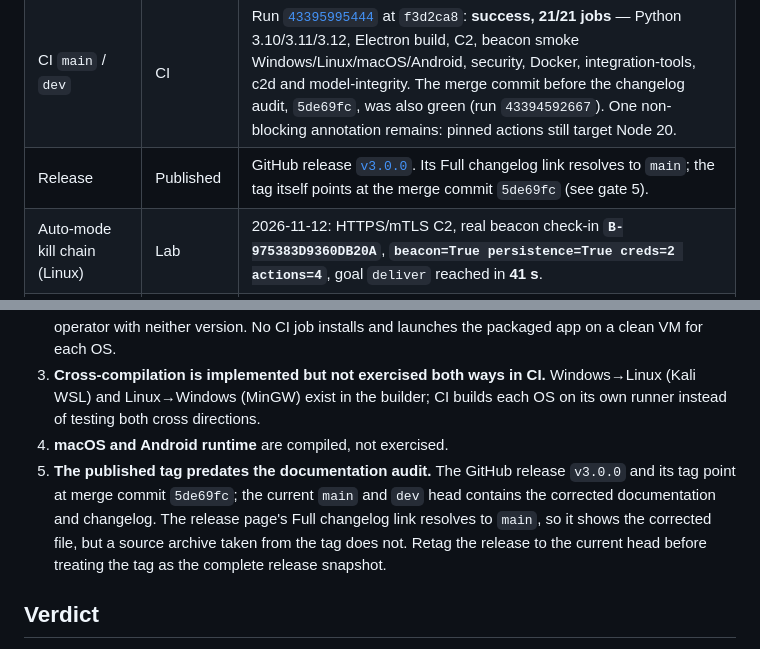
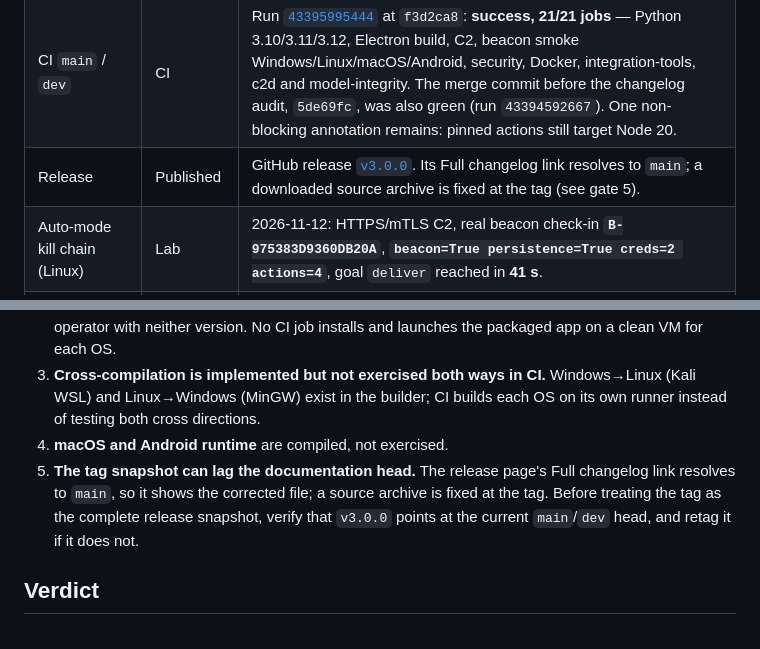
Before and after one commit to Terminalkid09/Phantom, a Markdown page: docs/RELEASE_STATUS.md, 2 parts joined by grey strips. Drawn GitHub-style.

Commit message:
docs(release): describe the tag-snapshot gate without pinning a hash

```diff
--- a/docs/RELEASE_STATUS.md
+++ b/docs/RELEASE_STATUS.md
@@ -20,7 +20,7 @@ unverified.
 | --- | --- | --- |
 | Python suite | Lab + CI | Full suite green in CI at `f3d2ca8` (run [`43395995444`](https://github.com/Terminalkid09/Phantom/actions/runs/43395995444)); **6,603 tests collected locally**. The preceding full local baseline (2026-11-12) was **6,595 passed, 5 skipped, 115 subtests, 508.91 s** on the Windows lab (8 workers). |
 | CI `main` / `dev` | CI | Run [`43395995444`](https://github.com/Terminalkid09/Phantom/actions/runs/43395995444) at `f3d2ca8`: **success, 21/21 jobs** — Python 3.10/3.11/3.12, Electron build, C2, beacon smoke Windows/Linux/macOS/Android, security, Docker, integration-tools, c2d and model-integrity. The merge commit before the changelog audit, `5de69fc`, was also green (run `43394592667`). One non-blocking annotation remains: pinned actions still target Node 20. |
-| Release | Published | GitHub release [`v3.0.0`](https://github.com/Terminalkid09/Phantom/releases/tag/v3.0.0). Its Full changelog link resolves to `main`; the tag itself points at the merge commit `5de69fc` (see gate 5). |
+| Release | Published | GitHub release [`v3.0.0`](https://github.com/Terminalkid09/Phantom/releases/tag/v3.0.0). Its Full changelog link resolves to `main`; a downloaded source archive is fixed at the tag (see gate 5). |
 | Auto-mode kill chain (Linux) | Lab | 2026-11-12: HTTPS/mTLS C2, real beacon check-in **`B-975383D9360DB20A`**, **`beacon=True persistence=True creds=2 actions=4`**, goal `deliver` reached in **41 s**. |
 | Persistence (Linux) | Lab | The same run records `persistence_installed=True`. The beacon's native `persist` verb had already succeeded on this host; the defect was in auto-mode's separate shell path (below). |
 | CLI | Lab (real PTY) | **17/17** checks: `set target`, `suggest`, real `nmap` run, quiet scan, `auto`, refusal of `run` in AUTO-MODE, Ctrl+C auto→manual, final Ctrl+C. |
@@ -74,12 +74,11 @@ received an unterminated quote. The dispatcher now takes the whole argument
    Windows→Linux (Kali WSL) and Linux→Windows (MinGW) exist in the builder; CI
    builds each OS on its own runner instead of testing both cross directions.
 4. **macOS and Android runtime** are compiled, not exercised.
-5. **The published tag predates the documentation audit.** The GitHub release
-   `v3.0.0` and its tag point at merge commit `5de69fc`; the current `main` and
-   `dev` head contains the corrected documentation and changelog. The release
-   page's Full changelog link resolves to `main`, so it shows the corrected
-   file, but a source archive taken from the tag does not. Retag the release to
-   the current head before treating the tag as the complete release snapshot.
+5. **The tag snapshot can lag the documentation head.** The release page's
+   Full changelog link resolves to `main`, so it shows the corrected file; a
+   source archive is fixed at the tag. Before treating the tag as the complete
+   release snapshot, verify that `v3.0.0` points at the current `main`/`dev`
+   head, and retag it if it does not.
 
 ## Verdict
 
```
